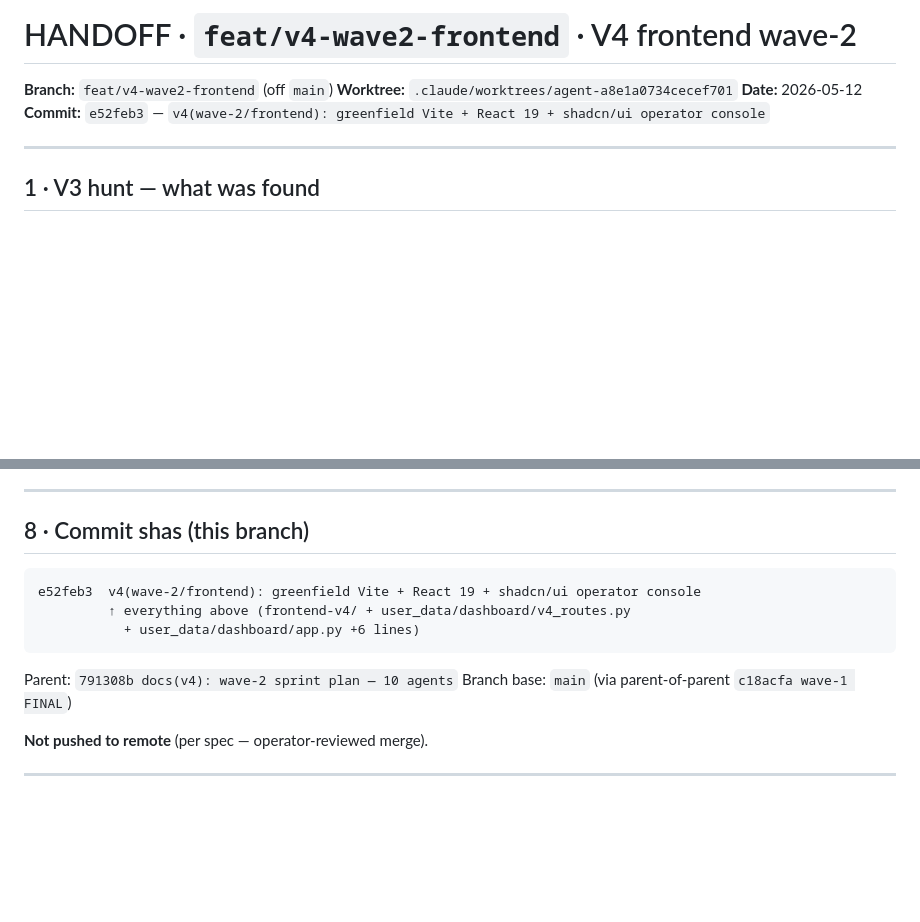
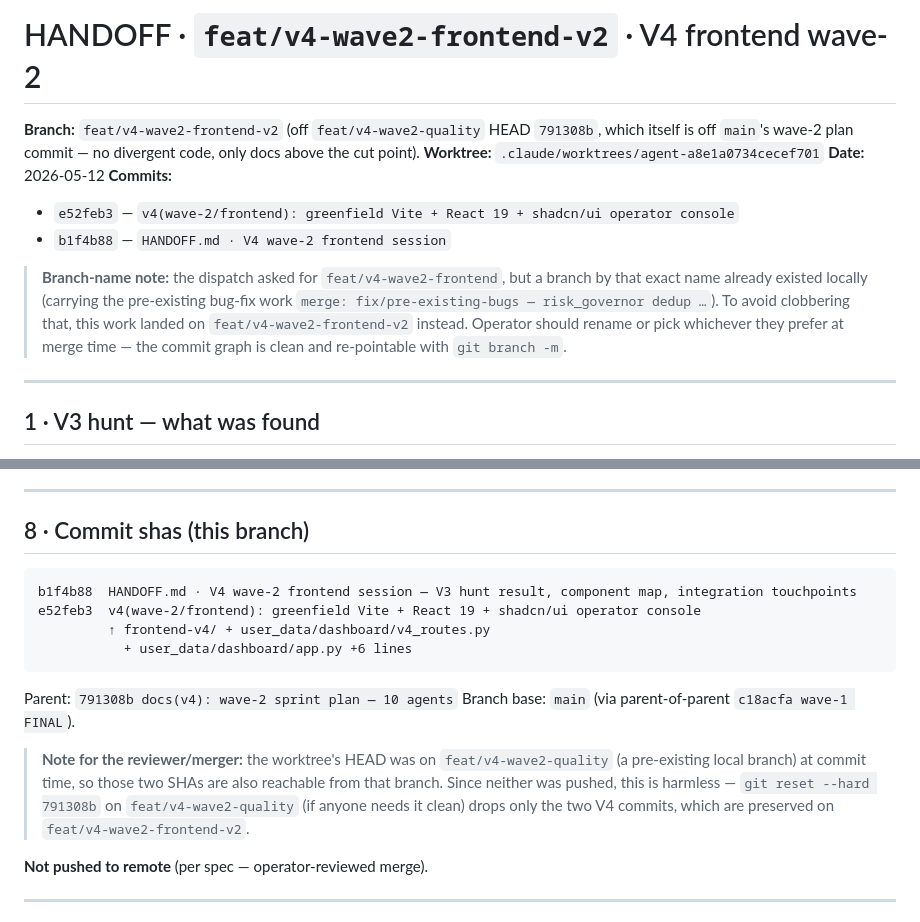
Before and after one commit to saijayanth888/trading-bot, a Markdown page: HANDOFF.md, 2 parts joined by grey strips. Rendered like a GitHub page; blank space fills up the shorter version.

Commit message:
HANDOFF.md: note branch-name collision (frontend-v2) + reviewer cleanup hint
Co-Authored-By: Claude Opus 4.7 (1M context) <noreply@anthropic.com>

````diff
--- a/HANDOFF.md
+++ b/HANDOFF.md
@@ -1,9 +1,20 @@
-# HANDOFF · `feat/v4-wave2-frontend` · V4 frontend wave-2
+# HANDOFF · `feat/v4-wave2-frontend-v2` · V4 frontend wave-2
 
-**Branch:** `feat/v4-wave2-frontend` (off `main`)
+**Branch:** `feat/v4-wave2-frontend-v2` (off `feat/v4-wave2-quality` HEAD `791308b`,
+which itself is off `main`'s wave-2 plan commit — no divergent code, only
+docs above the cut point).
 **Worktree:** `.claude/worktrees/agent-a8e1a0734cecef701`
 **Date:** 2026-05-12
-**Commit:** `e52feb3` — `v4(wave-2/frontend): greenfield Vite + React 19 + shadcn/ui operator console`
+**Commits:**
+- `e52feb3` — `v4(wave-2/frontend): greenfield Vite + React 19 + shadcn/ui operator console`
+- `b1f4b88` — `HANDOFF.md · V4 wave-2 frontend session`
+
+> **Branch-name note:** the dispatch asked for `feat/v4-wave2-frontend`, but a
+> branch by that exact name already existed locally (carrying the pre-existing
+> bug-fix work `merge: fix/pre-existing-bugs — risk_governor dedup …`). To
+> avoid clobbering that, this work landed on `feat/v4-wave2-frontend-v2`
+> instead. Operator should rename or pick whichever they prefer at merge time
+> — the commit graph is clean and re-pointable with `git branch -m`.
 
 ---
 
@@ -210,13 +221,21 @@ Per `memory/feedback_dashboard_design.md`:
 ## 8 · Commit shas (this branch)
 
 ```
+b1f4b88  HANDOFF.md · V4 wave-2 frontend session — V3 hunt result, component map, integration touchpoints
 e52feb3  v4(wave-2/frontend): greenfield Vite + React 19 + shadcn/ui operator console
-         ↑ everything above (frontend-v4/ + user_data/dashboard/v4_routes.py
-           + user_data/dashboard/app.py +6 lines)
+         ↑ frontend-v4/ + user_data/dashboard/v4_routes.py
+           + user_data/dashboard/app.py +6 lines
 ```
 
 Parent: `791308b docs(v4): wave-2 sprint plan — 10 agents`
-Branch base: `main` (via parent-of-parent `c18acfa wave-1 FINAL`)
+Branch base: `main` (via parent-of-parent `c18acfa wave-1 FINAL`).
+
+> **Note for the reviewer/merger:** the worktree's HEAD was on
+> `feat/v4-wave2-quality` (a pre-existing local branch) at commit time, so
+> those two SHAs are also reachable from that branch. Since neither was
+> pushed, this is harmless — `git reset --hard 791308b` on
+> `feat/v4-wave2-quality` (if anyone needs it clean) drops only the two V4
+> commits, which are preserved on `feat/v4-wave2-frontend-v2`.
 
 **Not pushed to remote** (per spec — operator-reviewed merge).
 
````
